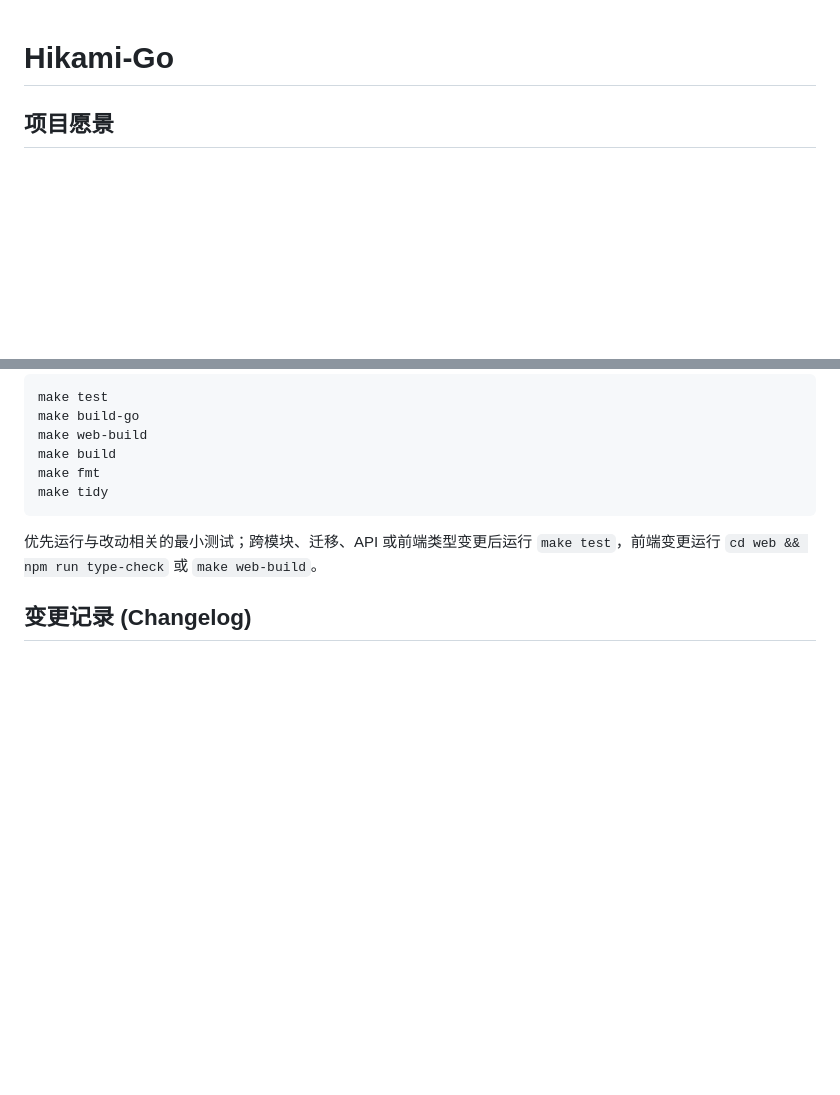
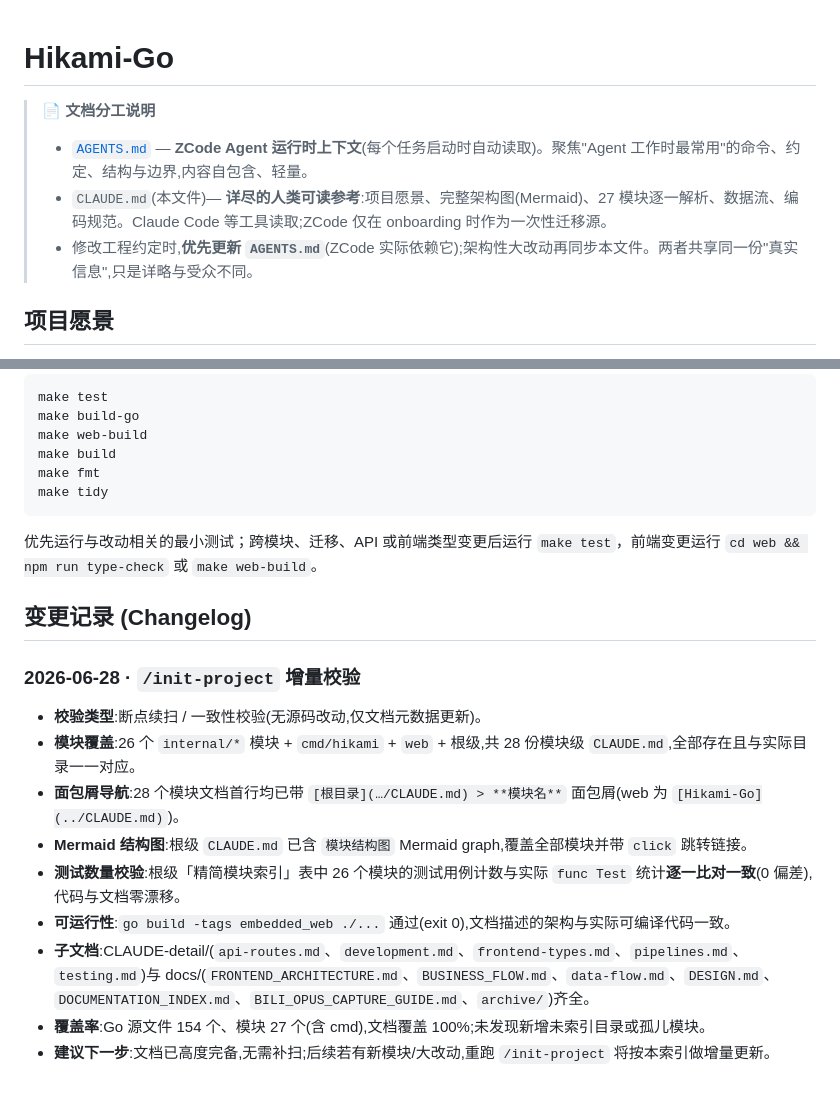
Before and after one commit to lililixxx1/hikami-go, a Markdown page: CLAUDE.md, 2 parts joined by grey strips. Rendered like a GitHub page; blank space fills up the shorter version.

Commit message:
docs: 依据 ZCode 运行时规范重写 AGENTS.md 并明确文档分工
- 修正错误的 Go 环境指令（移除 /root 前缀要求，明确本机无需任何前缀）
- 删除不存在的 .agents/skills 死引用，补充启动/端口/调试命令与运行时依赖表
- 在 CLAUDE.md 顶部添加 AGENTS.md（ZCode 运行时）与 CLAUDE.md（人类详尽参考）的分工说明

```diff
--- a/CLAUDE.md
+++ b/CLAUDE.md
@@ -1,4 +1,9 @@
 # Hikami-Go
+
+> **📄 文档分工说明**
+> - [`AGENTS.md`](./AGENTS.md) — **ZCode Agent 运行时上下文**(每个任务启动时自动读取)。聚焦"Agent 工作时最常用"的命令、约定、结构与边界,内容自包含、轻量。
+> - `CLAUDE.md`(本文件)— **详尽的人类可读参考**:项目愿景、完整架构图(Mermaid)、27 模块逐一解析、数据流、编码规范。Claude Code 等工具读取;ZCode 仅在 onboarding 时作为一次性迁移源。
+> - 修改工程约定时,**优先更新 `AGENTS.md`**(ZCode 实际依赖它);架构性大改动再同步本文件。两者共享同一份"真实信息",只是详略与受众不同。
 
 ## 项目愿景
 
@@ -212,3 +217,15 @@ make tidy
 优先运行与改动相关的最小测试；跨模块、迁移、API 或前端类型变更后运行 `make test`，前端变更运行 `cd web && npm run type-check` 或 `make web-build`。
 
 ## 变更记录 (Changelog)
+
+### 2026-06-28 · `/init-project` 增量校验
+
+- **校验类型**:断点续扫 / 一致性校验(无源码改动,仅文档元数据更新)。
+- **模块覆盖**:26 个 `internal/*` 模块 + `cmd/hikami` + `web` + 根级,共 28 份模块级 `CLAUDE.md`,全部存在且与实际目录一一对应。
+- **面包屑导航**:28 个模块文档首行均已带 `[根目录](…/CLAUDE.md) > **模块名**` 面包屑(web 为 `[Hikami-Go](../CLAUDE.md)`)。
+- **Mermaid 结构图**:根级 `CLAUDE.md` 已含 `模块结构图` Mermaid graph,覆盖全部模块并带 `click` 跳转链接。
+- **测试数量校验**:根级「精简模块索引」表中 26 个模块的测试用例计数与实际 `func Test` 统计**逐一比对一致**(0 偏差),代码与文档零漂移。
+- **可运行性**:`go build -tags embedded_web ./...` 通过(exit 0),文档描述的架构与实际可编译代码一致。
+- **子文档**:CLAUDE-detail/(`api-routes.md`、`development.md`、`frontend-types.md`、`pipelines.md`、`testing.md`)与 docs/(`FRONTEND_ARCHITECTURE.md`、`BUSINESS_FLOW.md`、`data-flow.md`、`DESIGN.md`、`DOCUMENTATION_INDEX.md`、`BILI_OPUS_CAPTURE_GUIDE.md`、`archive/`)齐全。
+- **覆盖率**:Go 源文件 154 个、模块 27 个(含 cmd),文档覆盖 100%;未发现新增未索引目录或孤儿模块。
+- **建议下一步**:文档已高度完备,无需补扫;后续若有新模块/大改动,重跑 `/init-project` 将按本索引做增量更新。
```
Also changed, not shown: AGENTS.md (+106 -55 lines).
